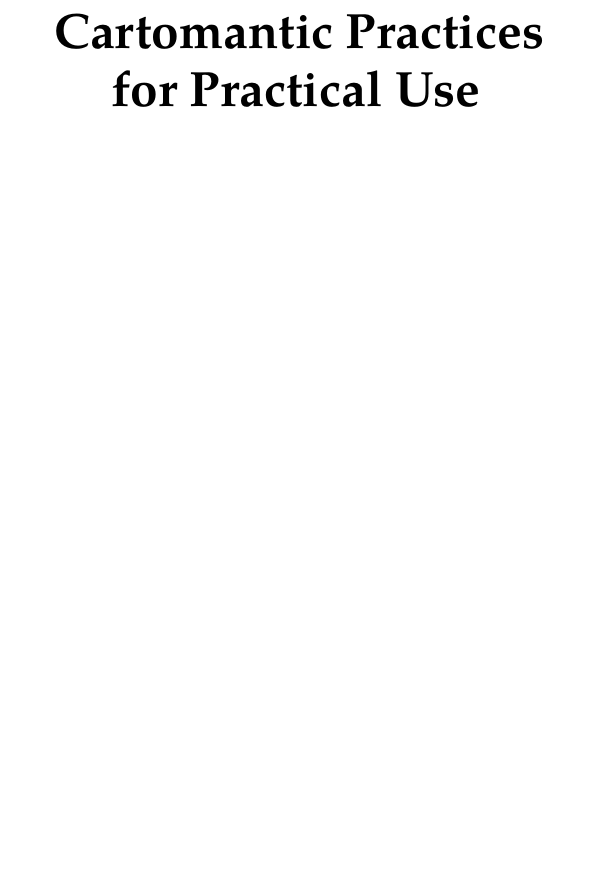
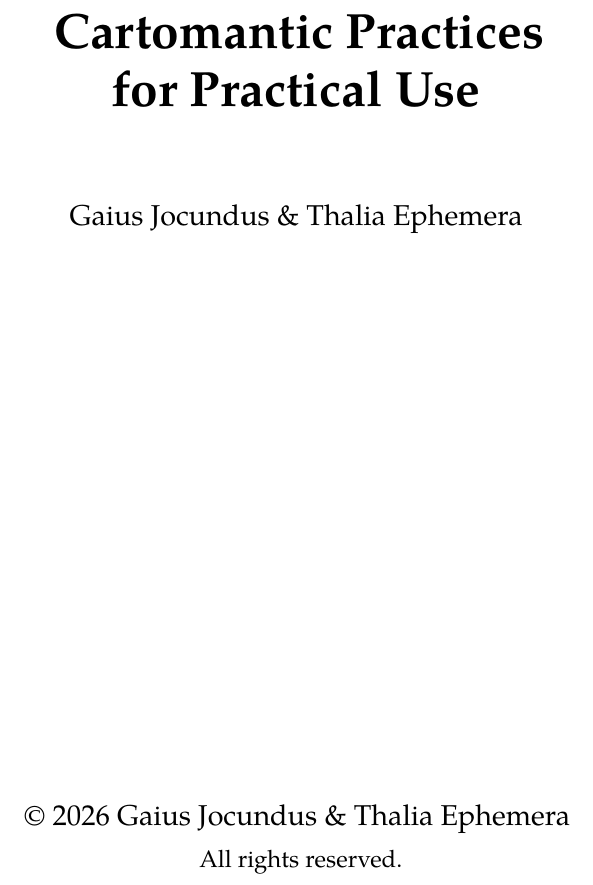
Before and after one commit to magesguild/Cartomancy, a LaTeX thesis (main.tex): part of page 2 of 126, cut so that both start at the same text, the shorter picture padded with empty space. Compiled offline with XeLaTeX.

Commit message:
Add authorship: Gaius Jocundus & Thalia Ephemera, © 2026

```diff
--- a/main.tex
+++ b/main.tex
@@ -65,7 +65,7 @@
   urlcolor=black,
   citecolor=black,
   pdftitle={Cartomantic Practices for Practical Use},
-  pdfauthor={},
+  pdfauthor={Gaius Jocundus, Thalia Ephemera},
   bookmarks=true
 ]{hyperref}
 
@@ -102,10 +102,14 @@
   \begin{center}
     \vspace*{2cm}
     {\Huge\bfseries Cartomantic Practices\\[0.4em]for Practical Use}
-    \vspace{2cm}
+    \vspace{1.5cm}
+
+    {\large Gaius Jocundus \& Thalia Ephemera}
+    \vspace{1cm}
 
     \vfill
-    {\large 2025}
+    {\large \copyright\ 2026 Gaius Jocundus \& Thalia Ephemera\\[0.3em]
+    \normalsize All rights reserved.}
   \end{center}
 \end{titlepage}
 
```
Also changed, not shown: metadata.yaml (+5 -1 lines).
